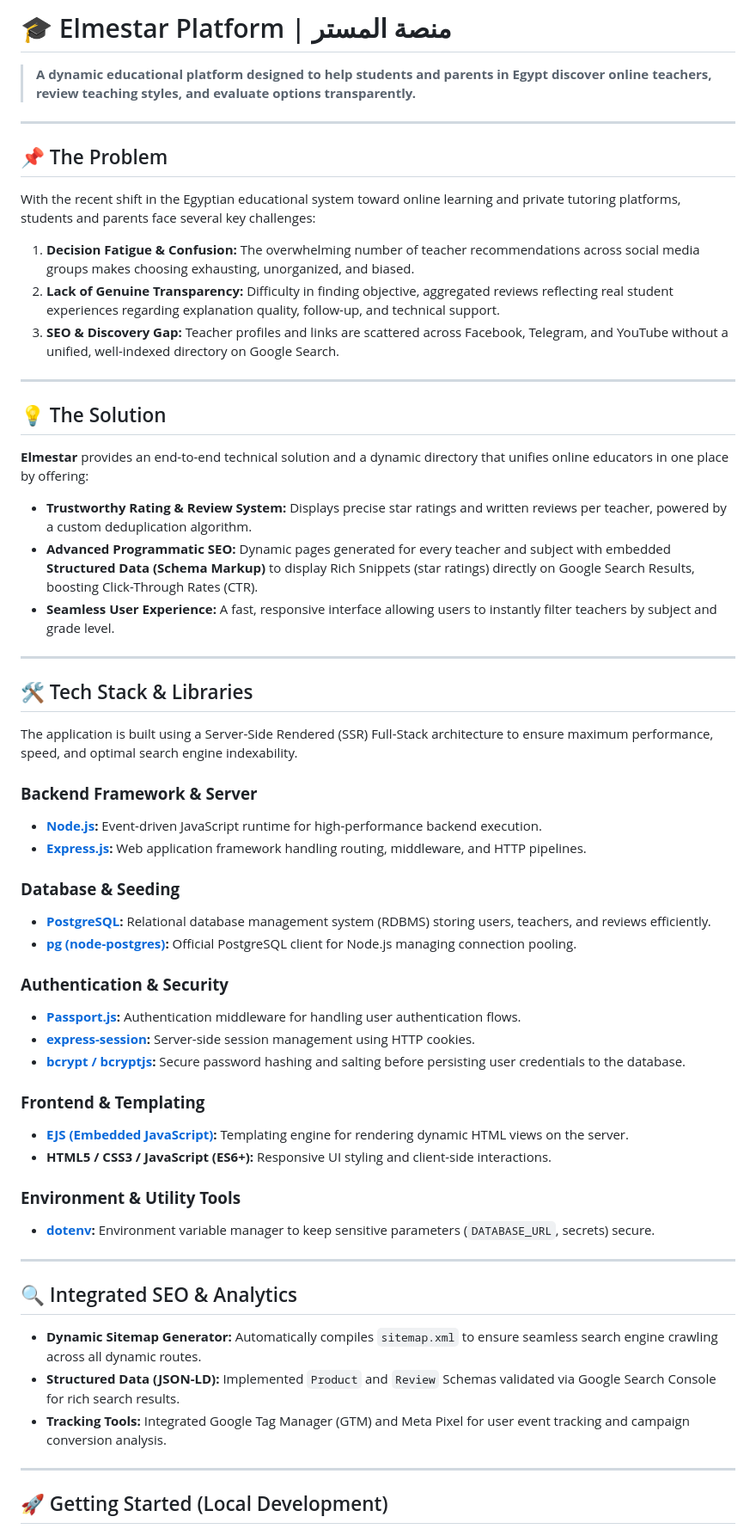
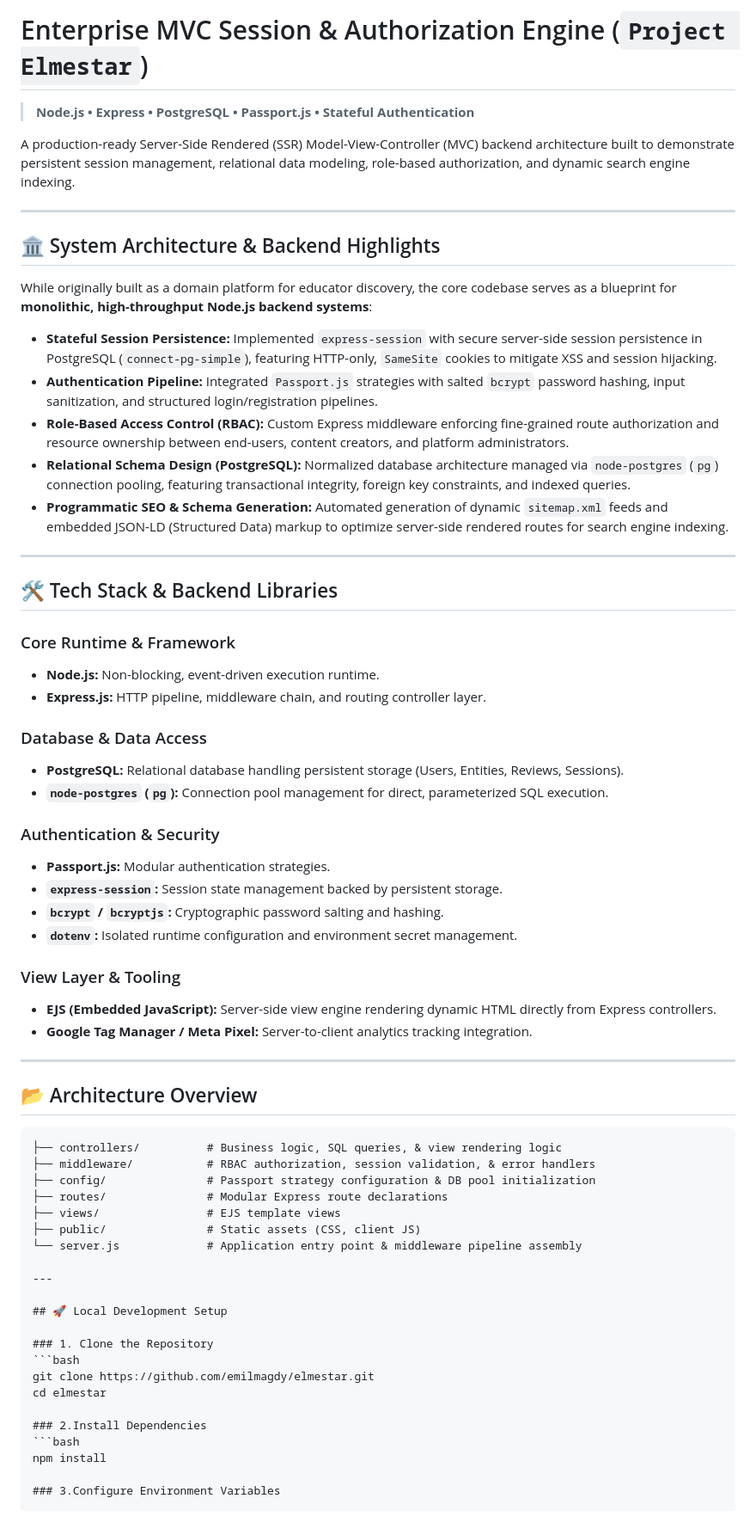
Before and after one commit to emilmagdy/elmester, a Markdown page: README.md, the part around one of its changes. Shown at 86% size. Drawn GitHub-style.

Commit message:
Revise README for Project Elmestar overview and setup
Updated README to reflect project details, architecture, and setup instructions.

````diff
--- a/README.md
+++ b/README.md
@@ -1,60 +1,68 @@
-# 🎓 Elmestar Platform | منصة المستر
+# Enterprise MVC Session & Authorization Engine (`Project Elmestar`)
 
-> **A dynamic educational platform designed to help students and parents in Egypt discover online teachers, review teaching styles, and evaluate options transparently.**
+> **Node.js • Express • PostgreSQL • Passport.js • Stateful Authentication**
+
+A production-ready Server-Side Rendered (SSR) Model-View-Controller (MVC) backend architecture built to demonstrate persistent session management, relational data modeling, role-based authorization, and dynamic search engine indexing.
 
 ---
 
-## 📌 The Problem
+## 🏛️ System Architecture & Backend Highlights
 
-With the recent shift in the Egyptian educational system toward online learning and private tutoring platforms, students and parents face several key challenges:
-1. **Decision Fatigue & Confusion:** The overwhelming number of teacher recommendations across social media groups makes choosing exhausting, unorganized, and biased.
-2. **Lack of Genuine Transparency:** Difficulty in finding objective, aggregated reviews reflecting real student experiences regarding explanation quality, follow-up, and technical support.
-3. **SEO & Discovery Gap:** Teacher profiles and links are scattered across Facebook, Telegram, and YouTube without a unified, well-indexed directory on Google Search.
+While originally built as a domain platform for educator discovery, the core codebase serves as a blueprint for **monolithic, high-throughput Node.js backend systems**:
+
+* **Stateful Session Persistence:** Implemented `express-session` with secure server-side session persistence in PostgreSQL (`connect-pg-simple`), featuring HTTP-only, `SameSite` cookies to mitigate XSS and session hijacking.
+* **Authentication Pipeline:** Integrated `Passport.js` strategies with salted `bcrypt` password hashing, input sanitization, and structured login/registration pipelines.
+* **Role-Based Access Control (RBAC):** Custom Express middleware enforcing fine-grained route authorization and resource ownership between end-users, content creators, and platform administrators.
+* **Relational Schema Design (PostgreSQL):** Normalized database architecture managed via `node-postgres` (`pg`) connection pooling, featuring transactional integrity, foreign key constraints, and indexed queries.
+* **Programmatic SEO & Schema Generation:** Automated generation of dynamic `sitemap.xml` feeds and embedded JSON-LD (Structured Data) markup to optimize server-side rendered routes for search engine indexing.
 
 ---
 
-## 💡 The Solution
+## 🛠️ Tech Stack & Backend Libraries
 
-**Elmestar** provides an end-to-end technical solution and a dynamic directory that unifies online educators in one place by offering:
-* **Trustworthy Rating & Review System:** Displays precise star ratings and written reviews per teacher, powered by a custom deduplication algorithm.
-* **Advanced Programmatic SEO:** Dynamic pages generated for every teacher and subject with embedded **Structured Data (Schema Markup)** to display Rich Snippets (star ratings) directly on Google Search Results, boosting Click-Through Rates (CTR).
-* **Seamless User Experience:** A fast, responsive interface allowing users to instantly filter teachers by subject and grade level.
+### Core Runtime & Framework
+* **Node.js:** Non-blocking, event-driven execution runtime.
+* **Express.js:** HTTP pipeline, middleware chain, and routing controller layer.
+
+### Database & Data Access
+* **PostgreSQL:** Relational database handling persistent storage (Users, Entities, Reviews, Sessions).
+* **`node-postgres` (`pg`):** Connection pool management for direct, parameterized SQL execution.
+
+### Authentication & Security
+* **Passport.js:** Modular authentication strategies.
+* **`express-session`:** Session state management backed by persistent storage.
+* **`bcrypt` / `bcryptjs`:** Cryptographic password salting and hashing.
+* **`dotenv`:** Isolated runtime configuration and environment secret management.
+
+### View Layer & Tooling
+* **EJS (Embedded JavaScript):** Server-side view engine rendering dynamic HTML directly from Express controllers.
+* **Google Tag Manager / Meta Pixel:** Server-to-client analytics tracking integration.
 
 ---
 
-## 🛠️ Tech Stack & Libraries
+## 📂 Architecture Overview
 
-The application is built using a Server-Side Rendered (SSR) Full-Stack architecture to ensure maximum performance, speed, and optimal search engine indexability.
-
-### **Backend Framework & Server**
-* **[Node.js](https://nodejs.org/):** Event-driven JavaScript runtime for high-performance backend execution.
-* **[Express.js](https://expressjs.com/):** Web application framework handling routing, middleware, and HTTP pipelines.
-
-### **Database & Seeding**
-* **[PostgreSQL](https://www.postgresql.org/):** Relational database management system (RDBMS) storing users, teachers, and reviews efficiently.
-* **[pg (node-postgres)](https://node-postgres.com/):** Official PostgreSQL client for Node.js managing connection pooling.
-
-### **Authentication & Security**
-* **[Passport.js](https://www.passportjs.org/):** Authentication middleware for handling user authentication flows.
-* **[express-session](https://github.com/expressjs/session):** Server-side session management using HTTP cookies.
-* **[bcrypt / bcryptjs](https://github.com/dcodeIO/bcrypt.js):** Secure password hashing and salting before persisting user credentials to the database.
-
-### **Frontend & Templating**
-* **[EJS (Embedded JavaScript)](https://ejs.co/):** Templating engine for rendering dynamic HTML views on the server.
-* **HTML5 / CSS3 / JavaScript (ES6+):** Responsive UI styling and client-side interactions.
-
-### **Environment & Utility Tools**
-* **[dotenv](https://github.com/motdotla/dotenv):** Environment variable manager to keep sensitive parameters (`DATABASE_URL`, secrets) secure.
+```text
+├── controllers/          # Business logic, SQL queries, & view rendering logic
+├── middleware/           # RBAC authorization, session validation, & error handlers
+├── config/               # Passport strategy configuration & DB pool initialization
+├── routes/               # Modular Express route declarations
+├── views/                # EJS template views
+├── public/               # Static assets (CSS, client JS)
+└── server.js             # Application entry point & middleware pipeline assembly
 
 ---
 
-## 🔍 Integrated SEO & Analytics
+## 🚀 Local Development Setup
 
-* **Dynamic Sitemap Generator:** Automatically compiles `sitemap.xml` to ensure seamless search engine crawling across all dynamic routes.
-* **Structured Data (JSON-LD):** Implemented `Product` and `Review` Schemas validated via Google Search Console for rich search results.
-* **Tracking Tools:** Integrated Google Tag Manager (GTM) and Meta Pixel for user event tracking and campaign conversion analysis.
+### 1. Clone the Repository
+```bash
+git clone https://github.com/emilmagdy/elmestar.git
+cd elmestar
 
----
+### 2.Install Dependencies
+```bash
+npm install
 
-## 🚀 Getting Started (Local Development)
+### 3.Configure Environment Variables
 
````
Also changed, not shown: other parts of README.md (+8 -6 lines).
